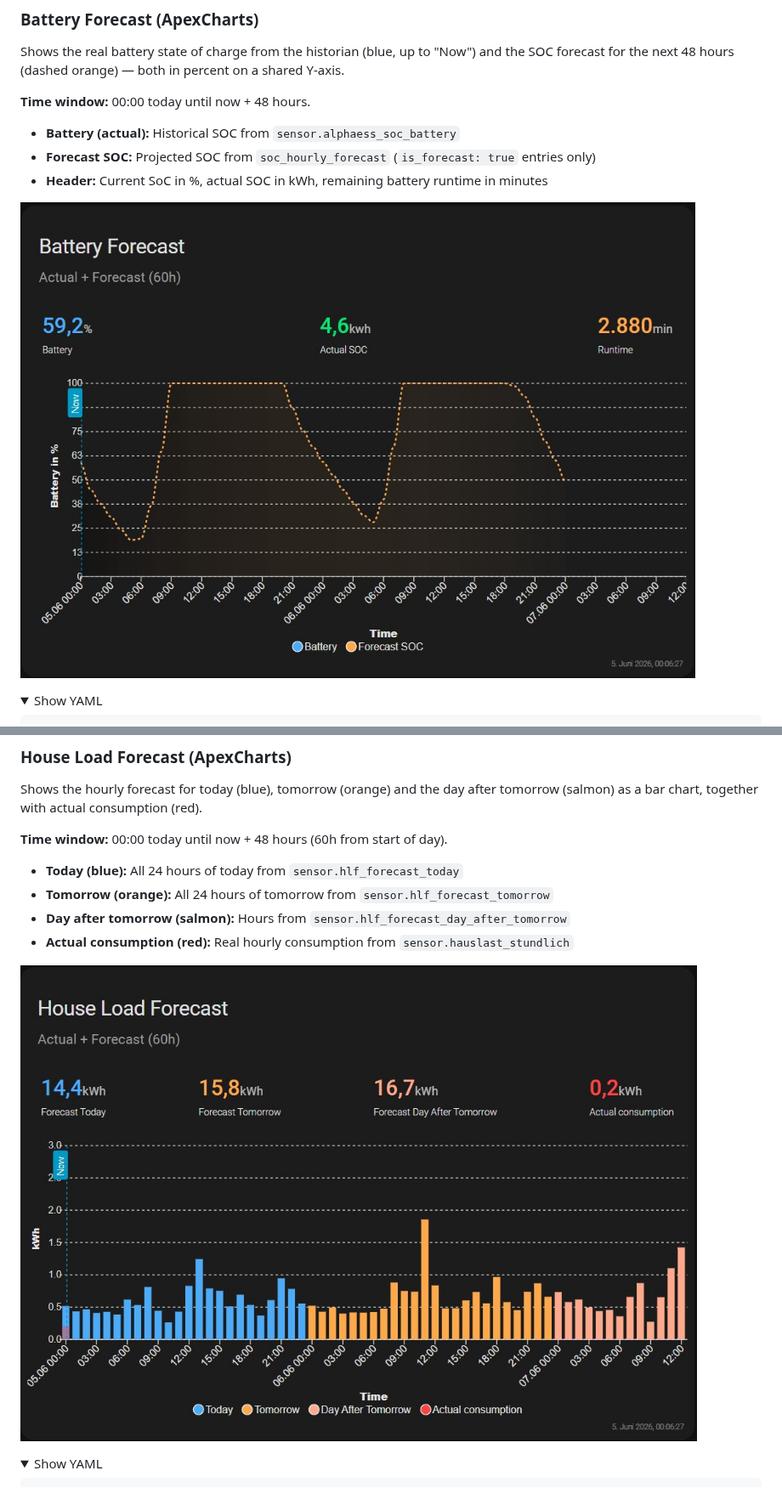
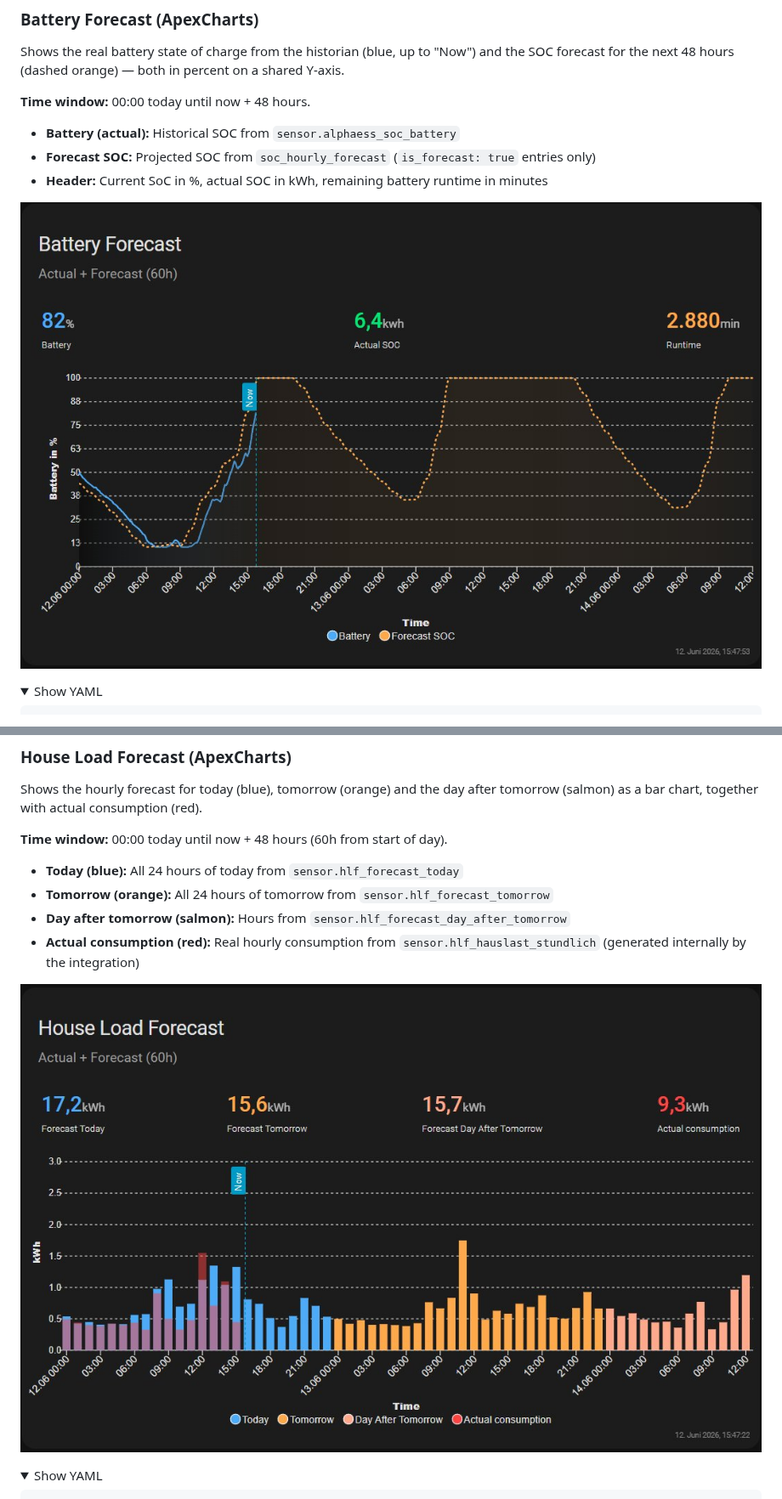
Before and after one commit to thokoh74-DE/houseload_forecast, a Markdown page: README.en.md, 2 parts joined by grey strips. Shown at 85% size. Drawn GitHub-style; pictures changed too: docs/images/screenshot_battery_forecast.png, docs/images/screenshot_houseload_forecast.png; folded sections open.

```diff
--- a/README.en.md
+++ b/README.en.md
@@ -366,7 +366,7 @@ Shows the hourly forecast for today (blue), tomorrow (orange) and the day after
 - **Today (blue):** All 24 hours of today from `sensor.hlf_forecast_today`
 - **Tomorrow (orange):** All 24 hours of tomorrow from `sensor.hlf_forecast_tomorrow`
 - **Day after tomorrow (salmon):** Hours from `sensor.hlf_forecast_day_after_tomorrow`
-- **Actual consumption (red):** Real hourly consumption from `sensor.hauslast_stundlich`
+- **Actual consumption (red):** Real hourly consumption from `sensor.hlf_hauslast_stundlich` (generated internally by the integration)
 
 ![House Load Forecast Dashboard](docs/images/screenshot_houseload_forecast.png)
 
```
Also changed, not shown: other parts of README.en.md (+4 -5 lines), README.md (+5 -6 lines), docs/images/screenshot_akku_prognose.png, docs/images/screenshot_hauslast_prognose.png, 2 other files.
